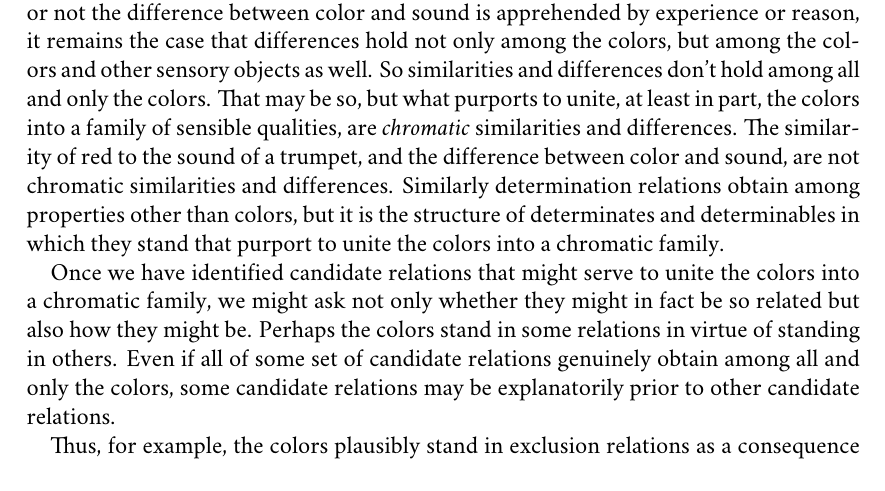
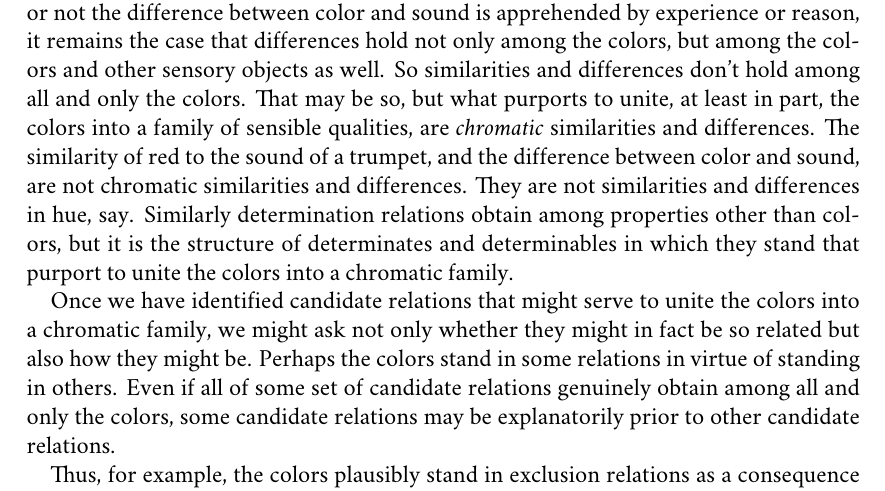
Before and after one commit to PhilGeek/monism_and_pluralism, a LaTeX document (monism_and_pluralism.tex): part of page 3 of 15, cut so that both start at the same text. Compiled offline with XeLaTeX; a missing font is replaced by an installed copy or a similar font.

Commit message:
Added minor elaboration

```diff
--- a/monism_and_pluralism.tex
+++ b/monism_and_pluralism.tex
@@ -85,7 +85,7 @@ So in addition to similarities and differences among the colors, perhaps what un
 	\item determination relations between determinables and determinates
 	\item exclusion relations
 \end{enumerate}
-For a relation to be a candidate for uniting the chromatic family, it must, at a minimum, hold of all and only the colors. Some say that red is like the sound of a trumpet. Perhaps so. Is this a problem for our first candidate relation? For it would seem that similarities obtain, not only among the colors, but among the colors and sounds. So too with differences. Aristotle in \emph{De Anima} \textsc{ii} maintained that we experience the difference between colors and sounds. In so doing he was self-consciously criticizing Plato who maintained, in the \emph{Theaetetus}, that discrimination was the operation of reason, not sense. Whether or not the difference between color and sound is apprehended by experience or reason, it remains the case that differences hold not only among the colors, but among the colors and other sensory objects as well. So similarities and differences don't hold among all and only the colors. That may be so, but what purports to unite, at least in part, the colors into a family of sensible qualities, are \emph{chromatic} similarities and differences. The similarity of red to the sound of a trumpet, and the difference between color and sound, are not chromatic similarities and differences. Similarly determination relations obtain among properties other than colors, but it is the structure of determinates and determinables in which they stand that purport to unite the colors into a chromatic family.
+For a relation to be a candidate for uniting the chromatic family, it must, at a minimum, hold of all and only the colors. Some say that red is like the sound of a trumpet. Perhaps so. Is this a problem for our first candidate relation? For it would seem that similarities obtain, not only among the colors, but among the colors and sounds. So too with differences. Aristotle in \emph{De Anima} \textsc{ii} maintained that we experience the difference between colors and sounds. In so doing he was self-consciously criticizing Plato who maintained, in the \emph{Theaetetus}, that discrimination was the operation of reason, not sense. Whether or not the difference between color and sound is apprehended by experience or reason, it remains the case that differences hold not only among the colors, but among the colors and other sensory objects as well. So similarities and differences don't hold among all and only the colors. That may be so, but what purports to unite, at least in part, the colors into a family of sensible qualities, are \emph{chromatic} similarities and differences. The similarity of red to the sound of a trumpet, and the difference between color and sound, are not chromatic similarities and differences. They are not similarities and differences in hue, say. Similarly determination relations obtain among properties other than colors, but it is the structure of determinates and determinables in which they stand that purport to unite the colors into a chromatic family.
 
 Once we have identified candidate relations that might serve to unite the colors into a chromatic family, we might ask not only whether they might in fact be so related but also how they might be. Perhaps the colors stand in some relations in virtue of standing in others. Even if all of some set of candidate relations genuinely obtain among all and only the colors, some candidate relations may be explanatorily prior to other candidate relations.
 
```
